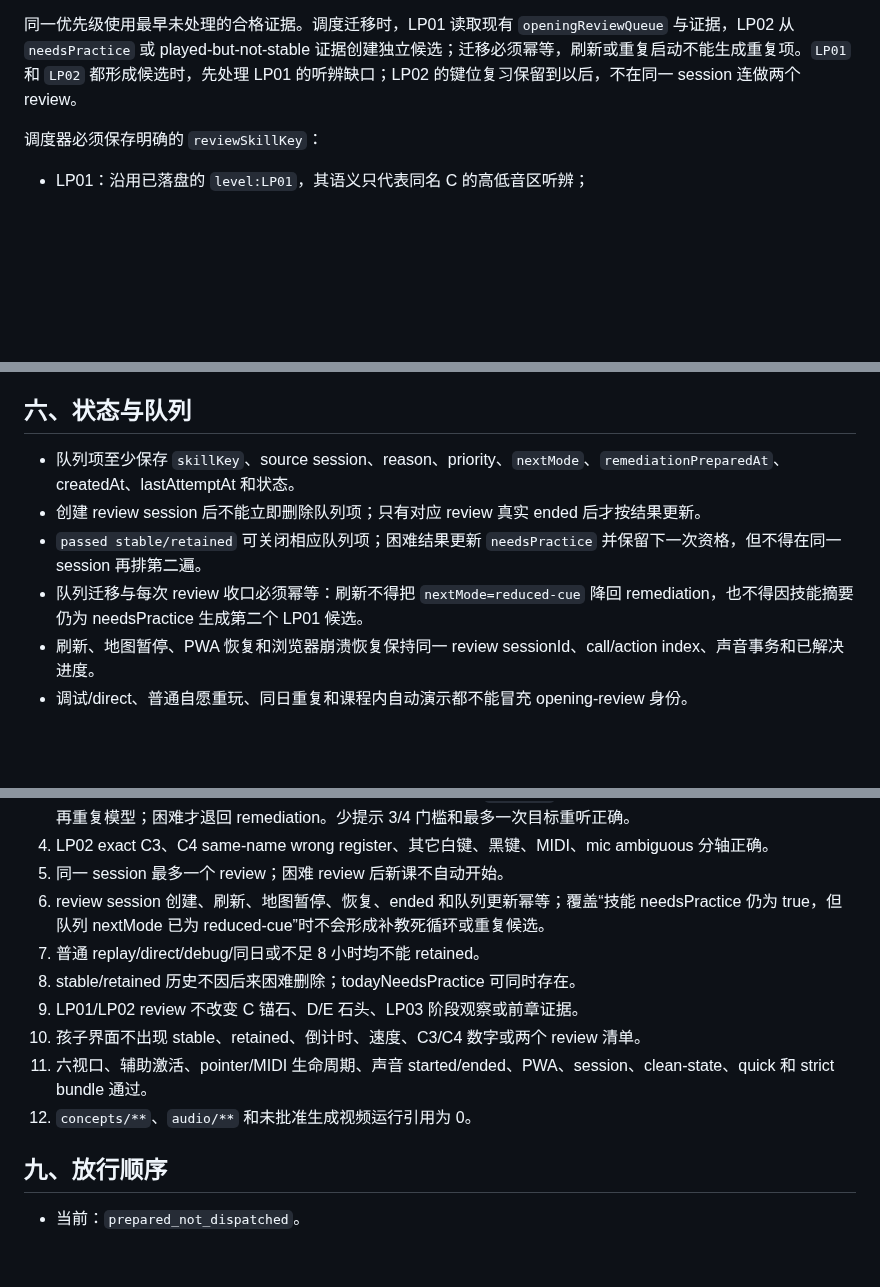
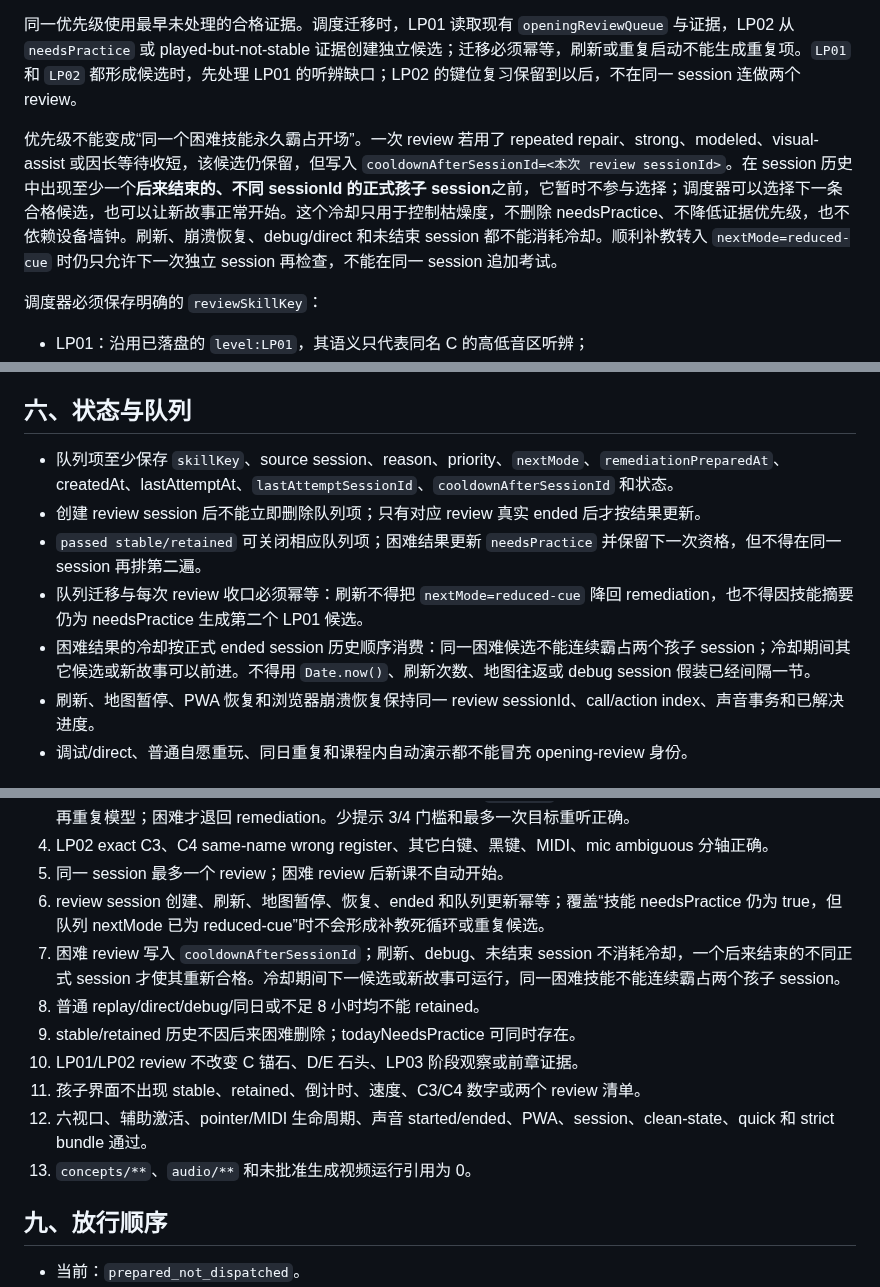
Before and after one commit to linglinghahaha/star-dino-piano, a Markdown page: docs/48_CHAPTER4_OPENING_REVIEW_SCHEDULER_ACCEPTANCE_CHECKLIST.md, 3 parts joined by grey strips. Rendered like a GitHub page; blank space fills up the shorter version.

Commit message:
docs: prevent repetitive opening reviews

```diff
--- a/docs/48_CHAPTER4_OPENING_REVIEW_SCHEDULER_ACCEPTANCE_CHECKLIST.md
+++ b/docs/48_CHAPTER4_OPENING_REVIEW_SCHEDULER_ACCEPTANCE_CHECKLIST.md
@@ -25,6 +25,8 @@
 3. 已有 stable、满足不同 session、不同本地日期和至少 8 小时，但尚无 retained 的最早到期技能。
 
 同一优先级使用最早未处理的合格证据。调度迁移时，LP01 读取现有 `openingReviewQueue` 与证据，LP02 从 `needsPractice` 或 played-but-not-stable 证据创建独立候选；迁移必须幂等，刷新或重复启动不能生成重复项。`LP01` 和 `LP02` 都形成候选时，先处理 LP01 的听辨缺口；LP02 的键位复习保留到以后，不在同一 session 连做两个 review。
+
+优先级不能变成“同一个困难技能永久霸占开场”。一次 review 若用了 repeated repair、strong、modeled、visual-assist 或因长等待收短，该候选仍保留，但写入 `cooldownAfterSessionId=<本次 review sessionId>`。在 session 历史中出现至少一个**后来结束的、不同 sessionId 的正式孩子 session**之前，它暂时不参与选择；调度器可以选择下一条合格候选，也可以让新故事正常开始。这个冷却只用于控制枯燥度，不删除 needsPractice、不降低证据优先级，也不依赖设备墙钟。刷新、崩溃恢复、debug/direct 和未结束 session 都不能消耗冷却。顺利补教转入 `nextMode=reduced-cue` 时仍只允许下一次独立 session 再检查，不能在同一 session 追加考试。
 
 调度器必须保存明确的 `reviewSkillKey`：
 
@@ -83,10 +85,11 @@ LP02 opening review 使用当前已冻结的连续 `C3-B4` 单排键盘和真实
 
 ## 六、状态与队列
 
-- 队列项至少保存 `skillKey`、source session、reason、priority、`nextMode`、`remediationPreparedAt`、createdAt、lastAttemptAt 和状态。
+- 队列项至少保存 `skillKey`、source session、reason、priority、`nextMode`、`remediationPreparedAt`、createdAt、lastAttemptAt、`lastAttemptSessionId`、`cooldownAfterSessionId` 和状态。
 - 创建 review session 后不能立即删除队列项；只有对应 review 真实 ended 后才按结果更新。
 - `passed stable/retained` 可关闭相应队列项；困难结果更新 `needsPractice` 并保留下一次资格，但不得在同一 session 再排第二遍。
 - 队列迁移与每次 review 收口必须幂等：刷新不得把 `nextMode=reduced-cue` 降回 remediation，也不得因技能摘要仍为 needsPractice 生成第二个 LP01 候选。
+- 困难结果的冷却按正式 ended session 历史顺序消费：同一困难候选不能连续霸占两个孩子 session；冷却期间其它候选或新故事可以前进。不得用 `Date.now()`、刷新次数、地图往返或 debug session 假装已经间隔一节。
 - 刷新、地图暂停、PWA 恢复和浏览器崩溃恢复保持同一 review sessionId、call/action index、声音事务和已解决进度。
 - 调试/direct、普通自愿重玩、同日重复和课程内自动演示都不能冒充 opening-review 身份。
 
@@ -108,12 +111,13 @@ LP02 opening review 使用当前已冻结的连续 `C3-B4` 单排键盘和真实
 4. LP02 exact C3、C4 same-name wrong register、其它白键、黑键、MIDI、mic ambiguous 分轴正确。
 5. 同一 session 最多一个 review；困难 review 后新课不自动开始。
 6. review session 创建、刷新、地图暂停、恢复、ended 和队列更新幂等；覆盖“技能 needsPractice 仍为 true，但队列 nextMode 已为 reduced-cue”时不会形成补教死循环或重复候选。
-7. 普通 replay/direct/debug/同日或不足 8 小时均不能 retained。
-8. stable/retained 历史不因后来困难删除；todayNeedsPractice 可同时存在。
-9. LP01/LP02 review 不改变 C 锚石、D/E 石头、LP03 阶段观察或前章证据。
-10. 孩子界面不出现 stable、retained、倒计时、速度、C3/C4 数字或两个 review 清单。
-11. 六视口、辅助激活、pointer/MIDI 生命周期、声音 started/ended、PWA、session、clean-state、quick 和 strict bundle 通过。
-12. `concepts/**`、`audio/**` 和未批准生成视频运行引用为 0。
+7. 困难 review 写入 `cooldownAfterSessionId`；刷新、debug、未结束 session 不消耗冷却，一个后来结束的不同正式 session 才使其重新合格。冷却期间下一候选或新故事可运行，同一困难技能不能连续霸占两个孩子 session。
+8. 普通 replay/direct/debug/同日或不足 8 小时均不能 retained。
+9. stable/retained 历史不因后来困难删除；todayNeedsPractice 可同时存在。
+10. LP01/LP02 review 不改变 C 锚石、D/E 石头、LP03 阶段观察或前章证据。
+11. 孩子界面不出现 stable、retained、倒计时、速度、C3/C4 数字或两个 review 清单。
+12. 六视口、辅助激活、pointer/MIDI 生命周期、声音 started/ended、PWA、session、clean-state、quick 和 strict bundle 通过。
+13. `concepts/**`、`audio/**` 和未批准生成视频运行引用为 0。
 
 ## 九、放行顺序
 
```
Also changed, not shown: docs/09_SCAFFOLD_AND_ASSESSMENT_RULES.md (+1 -0 lines), docs/29_PROJECT_COORDINATION_AND_INDEPENDENT_AUDIT.md (+6 -0 lines).
